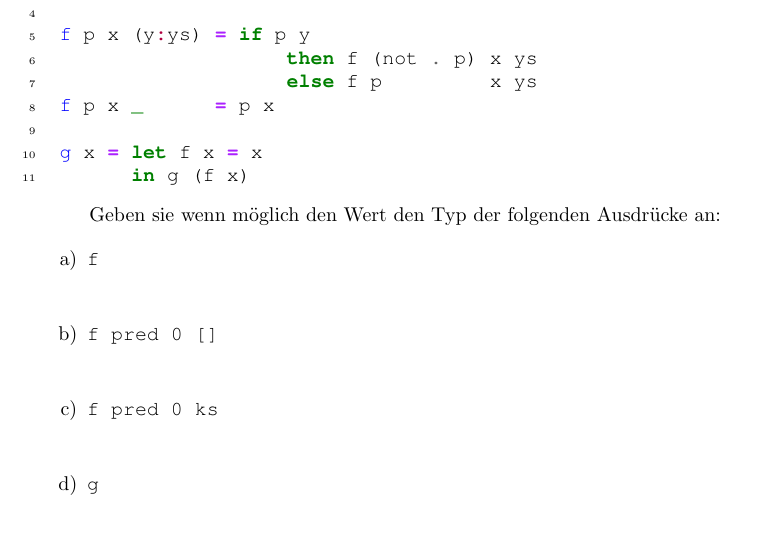
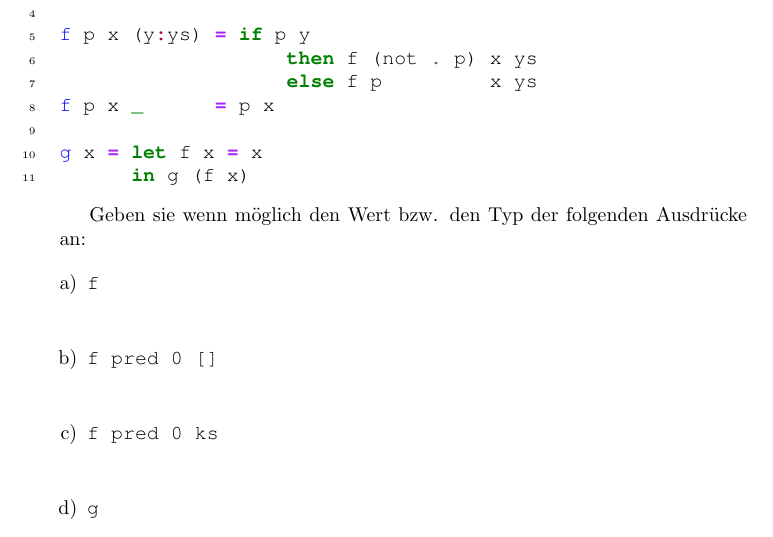
Before and after one commit to promo16/promo-ss16, a LaTeX document (SS2016/22-7-Besprechung/tex/altklausur-bry-2012-remastered.tex): part of page 3 of 3, cut so that both start at the same text. Compiled offline with pdfLaTeX.

Commit message:
removed typo

```diff
--- a/SS2016/22-7-Besprechung/tex/altklausur-bry-2012-remastered.tex
+++ b/SS2016/22-7-Besprechung/tex/altklausur-bry-2012-remastered.tex
@@ -114,7 +114,7 @@ g x = let f x = x
       in g (f x)
 \end{minted}
 
-Geben sie wenn möglich den Wert den Typ der folgenden Ausdrücke an:
+Geben sie wenn möglich den Wert bzw. den Typ der folgenden Ausdrücke an:
 
 \begin{enumerate} [a)]
     \item \texttt{f} \\[2mm]
```
Also changed, not shown: SS2016/22-7-Besprechung/tex/altklausur-bry-2012-remastered-L.tex (+1 -1 lines), SS2016/22-7-Besprechung/tex/rekursion.tex (+1 -0 lines), SS2016/22-7-Besprechung/pdf/altklausur-bry-2012-remastered-L.pdf, SS2016/22-7-Besprechung/pdf/altklausur-bry-2012-remastered.pdf, SS2016/22-7-Besprechung/pdf/rekursion.pdf, SS2016/22-7-Besprechung/pdf/rekursionL.pdf.
